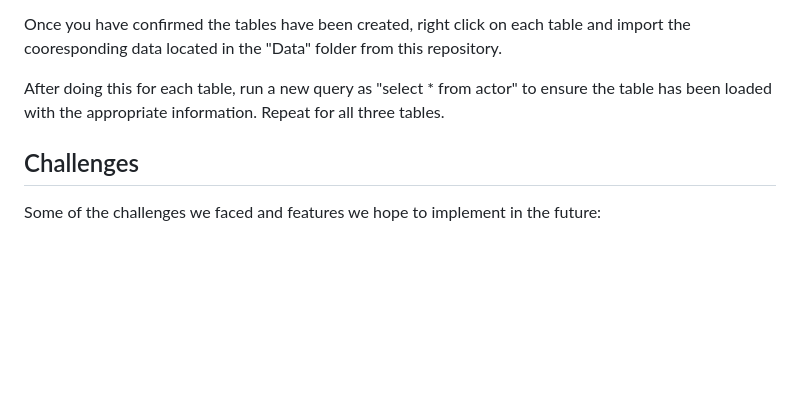
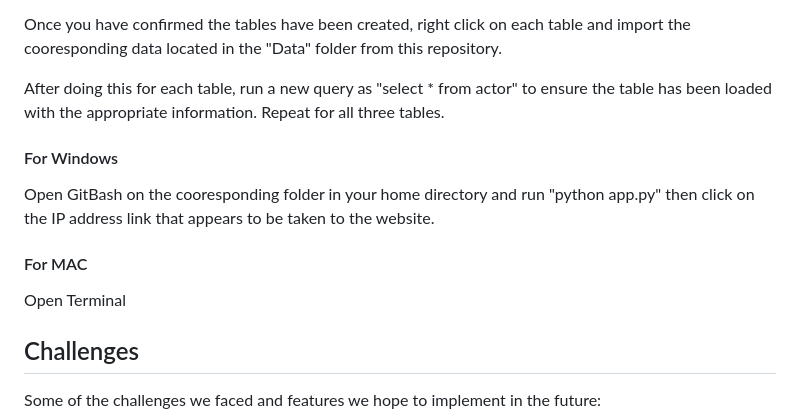
Before and after one commit to pbhan710/project03-group11, a Markdown page: README.md, the part around the change. Rendered like a GitHub page; blank space fills up the shorter version.

```diff
--- a/README.md
+++ b/README.md
@@ -57,6 +57,12 @@ Once you have confirmed the tables have been created, right click on each table
 
 After doing this for each table, run a new query as "select * from actor" to ensure the table has been loaded with the appropriate information. Repeat for all three tables.
 
+#### For Windows
+Open GitBash on the cooresponding folder in your home directory and run "python app.py" then click on the IP address link that appears to be taken to the website.
+
+#### For MAC
+Open Terminal
+
 ## Challenges
 Some of the challenges we faced and features we hope to implement in the future:
 - Too many pages and API could not run using Jupyter Notebook (had to use Visual Code )
```
